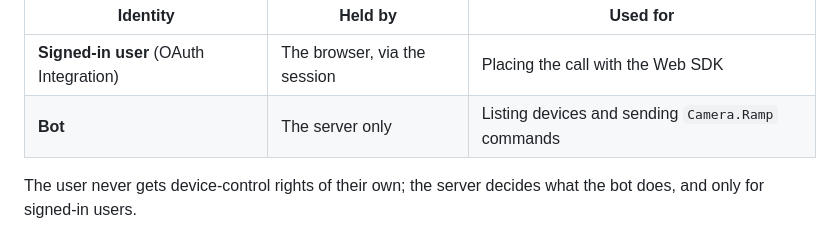
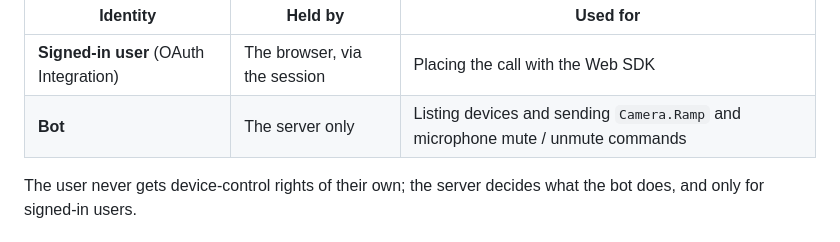
Before and after one commit to djelp/webex-fecc-browser-demo, a Markdown page: README.md, the part around the change. Drawn GitHub-style.

Commit message:
README: note the bot also sends microphone commands
Co-Authored-By: Claude Opus 5.5 <noreply@anthropic.com>

```diff
--- a/README.md
+++ b/README.md
@@ -82,7 +82,7 @@ Two Webex identities are involved, each with one job:
 | Identity | Held by | Used for |
 |---|---|---|
 | **Signed-in user** (OAuth Integration) | The browser, via the session | Placing the call with the Web SDK |
-| **Bot** | The server only | Listing devices and sending `Camera.Ramp` commands |
+| **Bot** | The server only | Listing devices and sending `Camera.Ramp` and microphone mute / unmute commands |
 
 The user never gets device-control rights of their own; the server decides what the bot does, and only for signed-in users.
 
```
